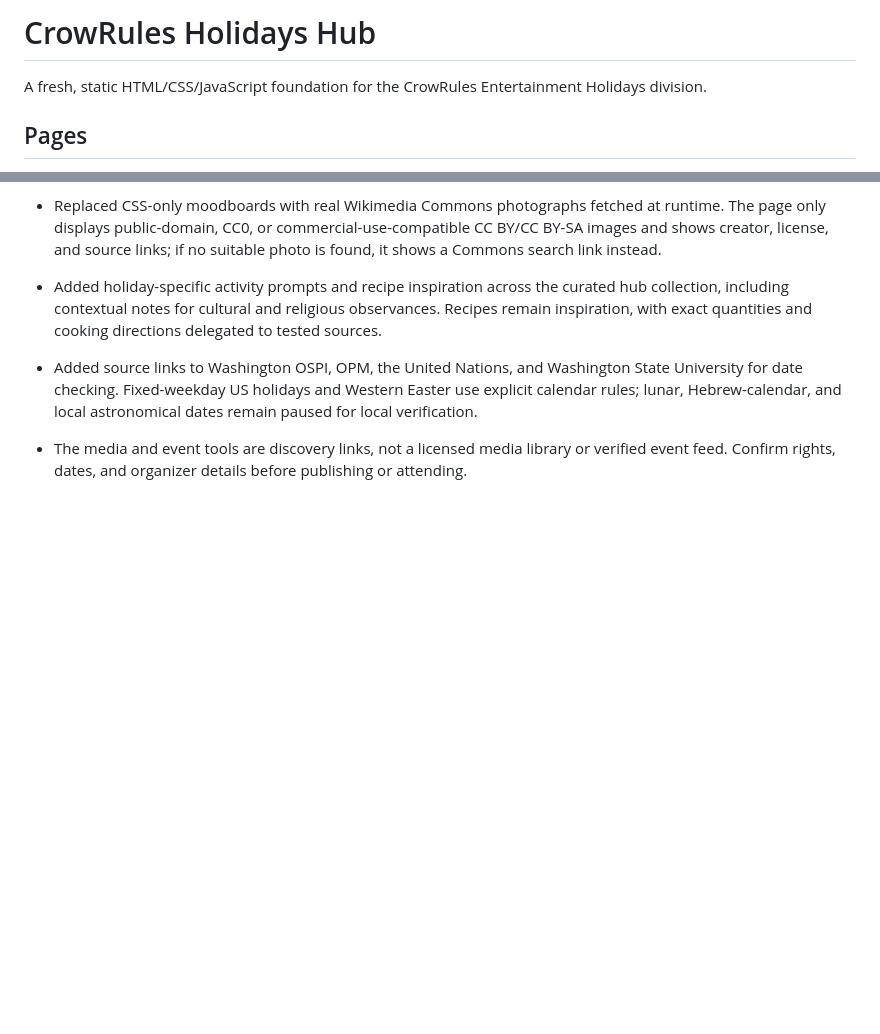
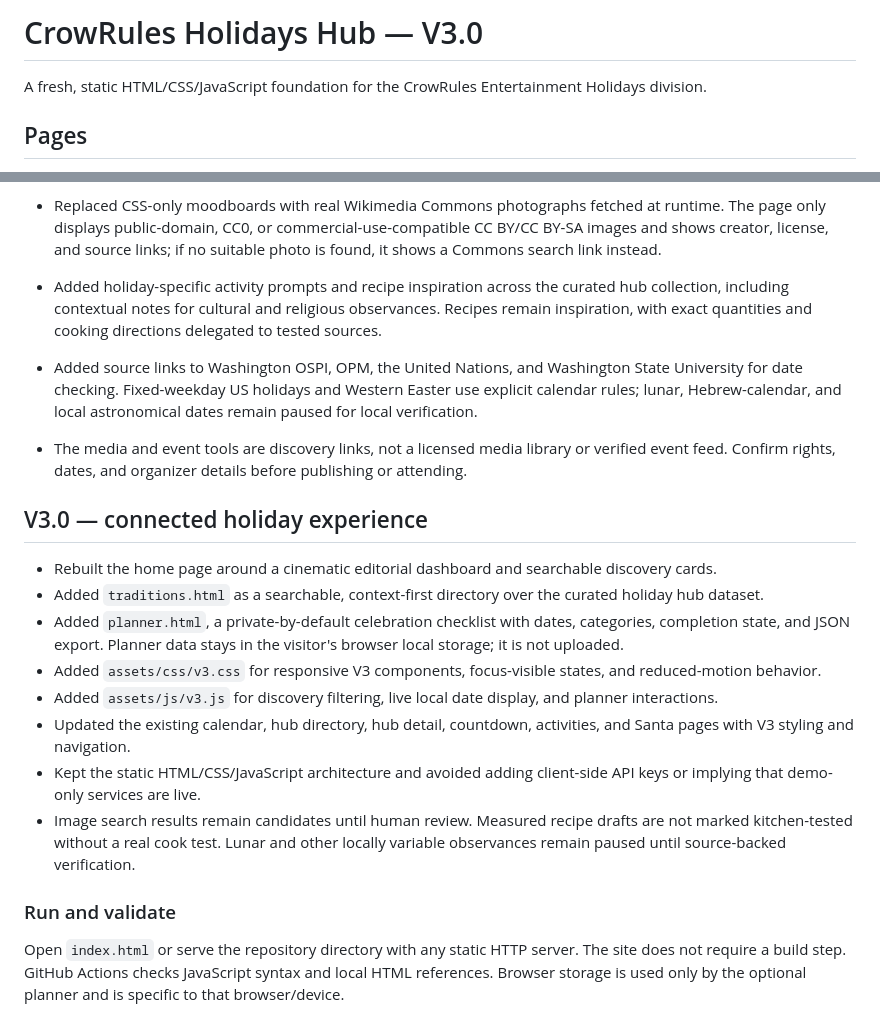
Before and after one commit to crowrulesentertainment-oss/holidays, a Markdown page: README.md, 2 parts joined by grey strips. Drawn GitHub-style; blank space fills up the shorter version.

Commit message:
Document CrowRules Holidays V3.0 features and limitations

```diff
--- a/README.md
+++ b/README.md
@@ -1,4 +1,4 @@
-# CrowRules Holidays Hub
+# CrowRules Holidays Hub — V3.0
 
 A fresh, static HTML/CSS/JavaScript foundation for the CrowRules Entertainment Holidays division.
 
@@ -64,3 +64,17 @@ Open `index.html` in a modern browser. No build step or framework is required.
 - Added holiday-specific activity prompts and recipe inspiration across the curated hub collection, including contextual notes for cultural and religious observances. Recipes remain inspiration, with exact quantities and cooking directions delegated to tested sources.
 - Added source links to Washington OSPI, OPM, the United Nations, and Washington State University for date checking. Fixed-weekday US holidays and Western Easter use explicit calendar rules; lunar, Hebrew-calendar, and local astronomical dates remain paused for local verification.
 - The media and event tools are discovery links, not a licensed media library or verified event feed. Confirm rights, dates, and organizer details before publishing or attending.
+
+
+## V3.0 — connected holiday experience
+- Rebuilt the home page around a cinematic editorial dashboard and searchable discovery cards.
+- Added `traditions.html` as a searchable, context-first directory over the curated holiday hub dataset.
+- Added `planner.html`, a private-by-default celebration checklist with dates, categories, completion state, and JSON export. Planner data stays in the visitor's browser local storage; it is not uploaded.
+- Added `assets/css/v3.css` for responsive V3 components, focus-visible states, and reduced-motion behavior.
+- Added `assets/js/v3.js` for discovery filtering, live local date display, and planner interactions.
+- Updated the existing calendar, hub directory, hub detail, countdown, activities, and Santa pages with V3 styling and navigation.
+- Kept the static HTML/CSS/JavaScript architecture and avoided adding client-side API keys or implying that demo-only services are live.
+- Image search results remain candidates until human review. Measured recipe drafts are not marked kitchen-tested without a real cook test. Lunar and other locally variable observances remain paused until source-backed verification.
+
+### Run and validate
+Open `index.html` or serve the repository directory with any static HTTP server. The site does not require a build step. GitHub Actions checks JavaScript syntax and local HTML references. Browser storage is used only by the optional planner and is specific to that browser/device.
```
